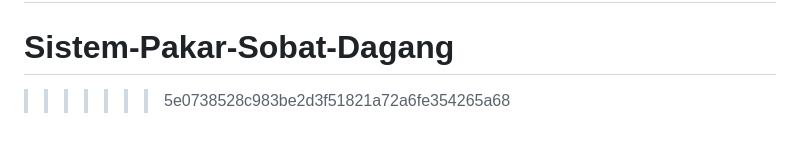
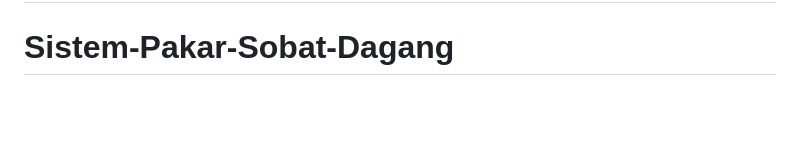
Before and after one commit to Andif12/Sistem-Pakar-Sobat-Dagang, a Markdown page: README.md, the part around the change. GitHub-like rendering; blank space fills up the shorter version.

```diff
--- a/README.md
+++ b/README.md
@@ -67,4 +67,3 @@ If you discover a security vulnerability within Laravel, please send an e-mail t
 The Laravel framework is open-sourced software licensed under the [MIT license](https://opensource.org/licenses/MIT).
 =======
 # Sistem-Pakar-Sobat-Dagang
->>>>>>> 5e0738528c983be2d3f51821a72a6fe354265a68
```
